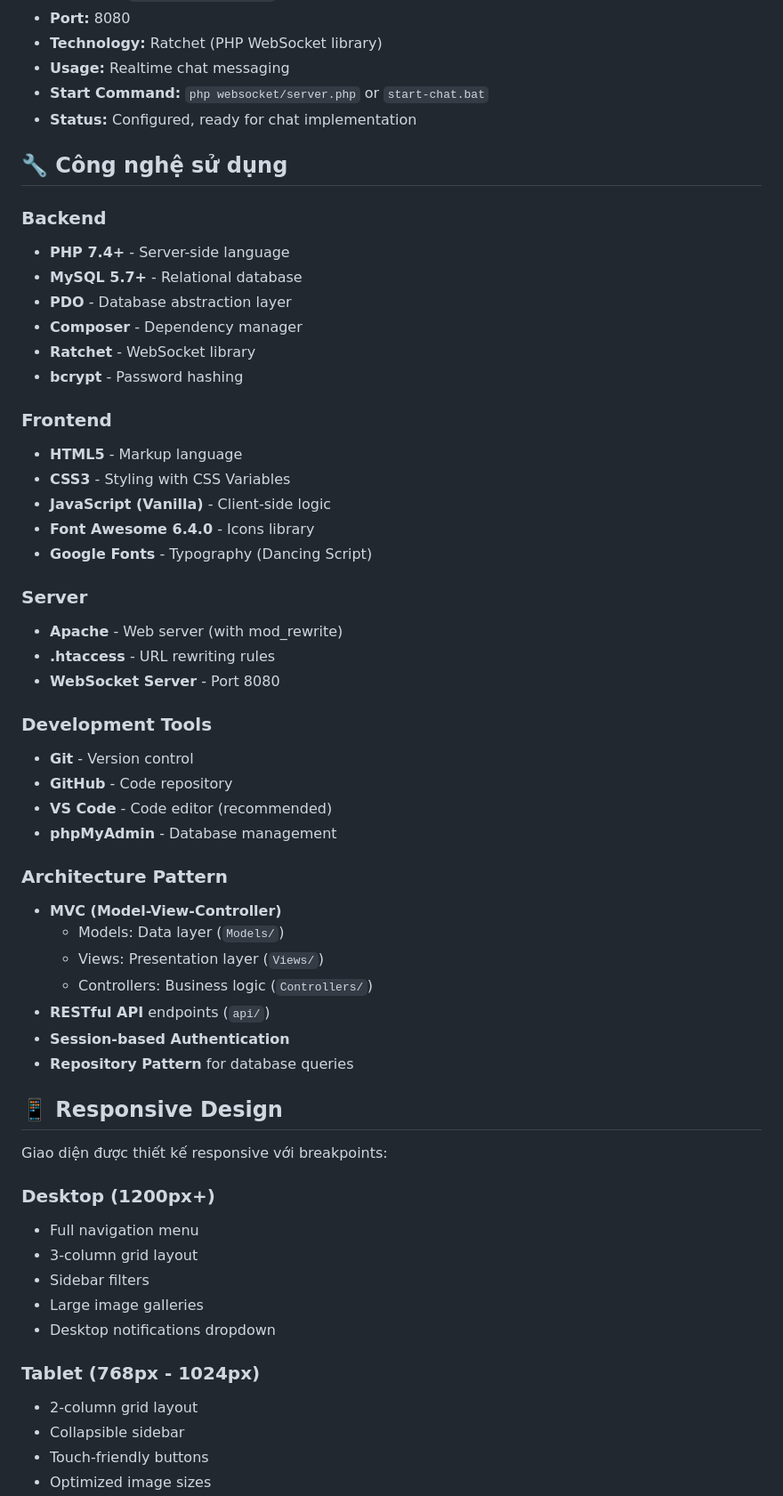
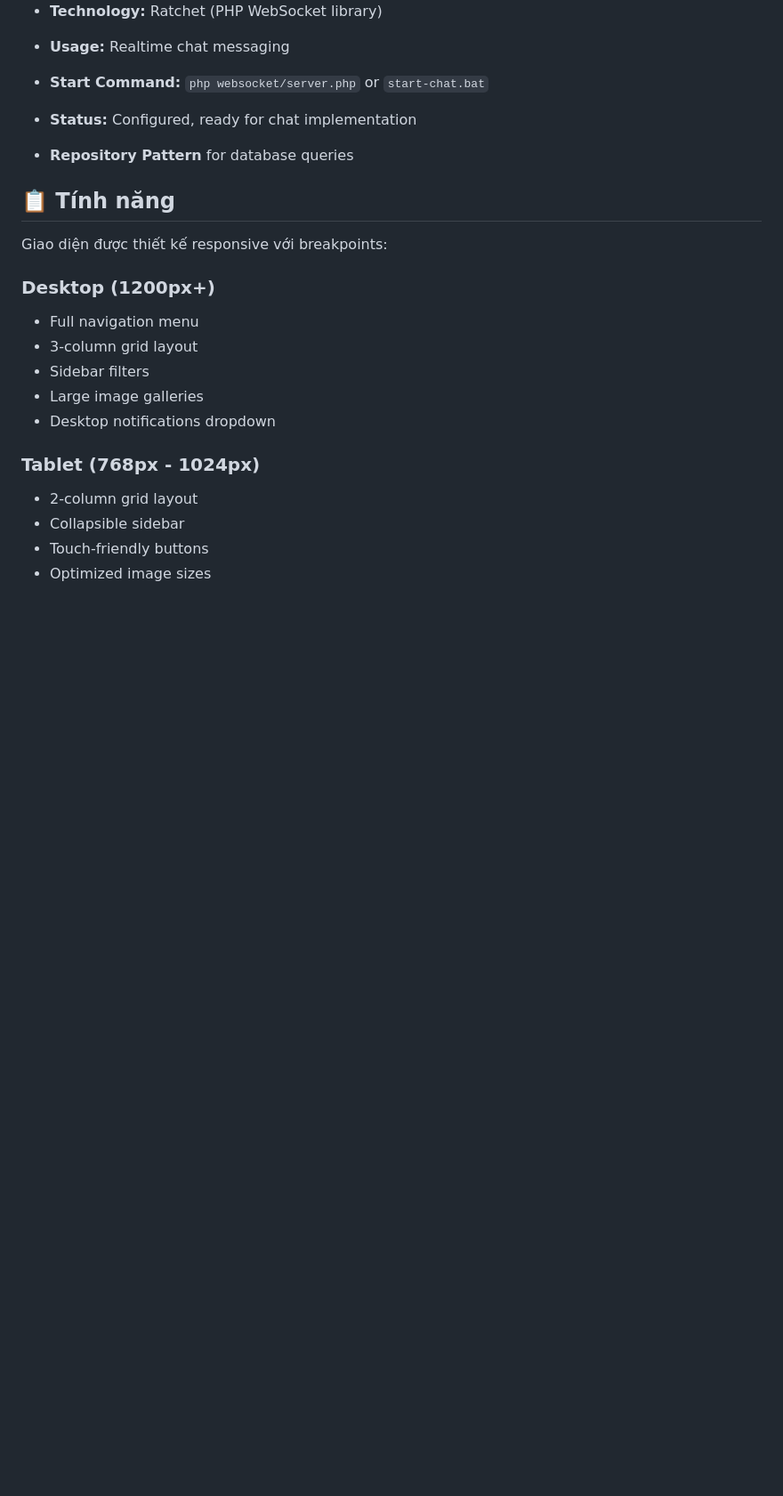
Before and after one commit to tussstudyit/fullstack, a Markdown page: README.md, the part around one of its changes. Shown at 89% size. Rendered like a GitHub page; blank space fills up the shorter version.

Commit message:
docs: Reorganize tech stack section to top of README with comprehensive details

```diff
--- a/README.md
+++ b/README.md
@@ -2471,44 +2544,9 @@ function getDB() {
 - **Start Command:** `php websocket/server.php` or `start-chat.bat`
 - **Status:** Configured, ready for chat implementation
 
-## 🔧 Công nghệ sử dụng
-
-### Backend
-- **PHP 7.4+** - Server-side language
-- **MySQL 5.7+** - Relational database
-- **PDO** - Database abstraction layer
-- **Composer** - Dependency manager
-- **Ratchet** - WebSocket library
-- **bcrypt** - Password hashing
-
-### Frontend
-- **HTML5** - Markup language
-- **CSS3** - Styling with CSS Variables
-- **JavaScript (Vanilla)** - Client-side logic
-- **Font Awesome 6.4.0** - Icons library
-- **Google Fonts** - Typography (Dancing Script)
-
-### Server
-- **Apache** - Web server (with mod_rewrite)
-- **.htaccess** - URL rewriting rules
-- **WebSocket Server** - Port 8080
-
-### Development Tools
-- **Git** - Version control
-- **GitHub** - Code repository
-- **VS Code** - Code editor (recommended)
-- **phpMyAdmin** - Database management
-
-### Architecture Pattern
-- **MVC (Model-View-Controller)**
-  - Models: Data layer (`Models/`)
-  - Views: Presentation layer (`Views/`)
-  - Controllers: Business logic (`Controllers/`)
-- **RESTful API** endpoints (`api/`)
-- **Session-based Authentication**
 - **Repository Pattern** for database queries
 
-## 📱 Responsive Design
+## 📋 Tính năng
 
 Giao diện được thiết kế responsive với breakpoints:
 
```
Also changed, not shown: other parts of README.md (+73 -0 lines).
